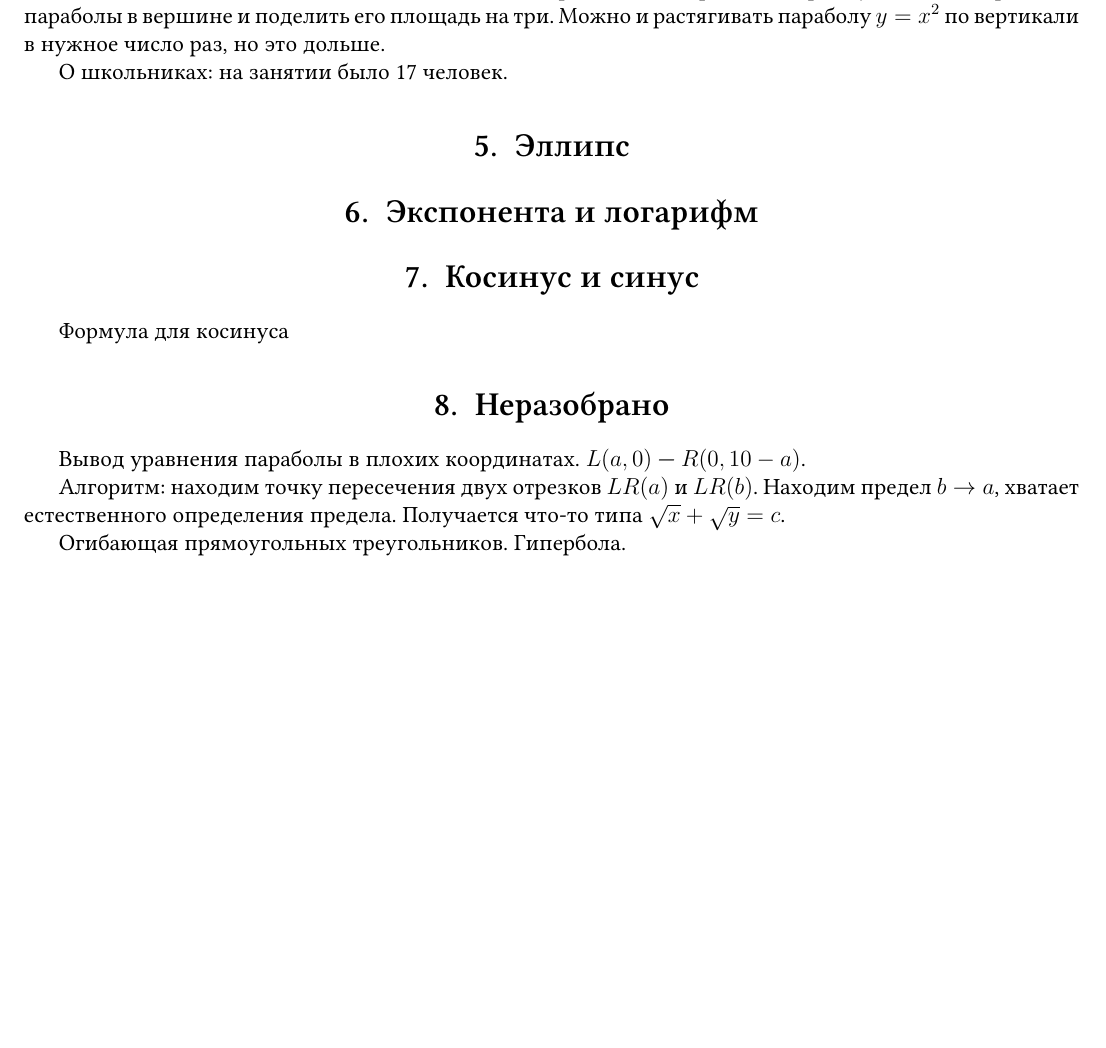
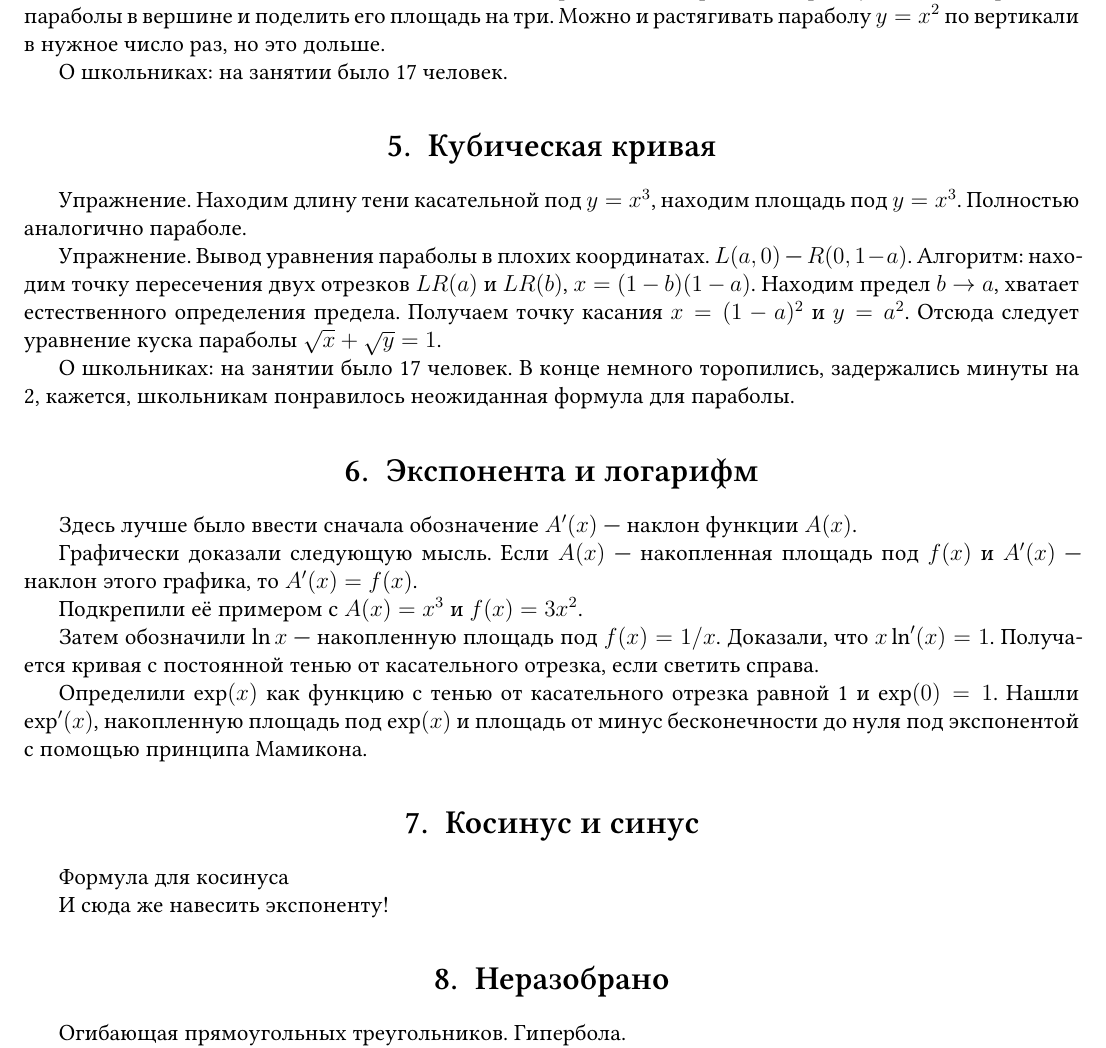
Before and after one commit to klsh-ntn/curves_2022, a LaTeX CV (curves.tex): part of page 4 of 5 before the commit and part of page 4 of 6 after it, cut so that both start at the same text, the shorter picture padded with empty space. Compiled offline with XeLaTeX.

Commit message:
curves 6/7

```diff
--- a/curves.tex
+++ b/curves.tex
@@ -328,13 +328,41 @@ doodle: параболы между лучами пучка прямых, пар
 
 О школьниках: на занятии было 17 человек.
 
-\section{Эллипс}
+\section{Кубическая кривая}
+
+Упражнение. Находим длину тени касательной под $y=x^3$, находим площадь под $y=x^3$.
+Полностью аналогично параболе.
+
+Упражнение. Вывод уравнения параболы в плохих координатах. $L(a, 0)$ — $R(0, 1-a)$.
+Алгоритм: находим точку пересечения двух отрезков $LR(a)$ и $LR(b)$, $x=(1-b)(1-a)$.
+Находим предел $b\to a$, хватает естественного определения предела. Получаем точку касания
+$x=(1-a)^2$ и $y=a^2$. Отсюда следует уравнение куска параболы $\sqrt x + \sqrt y = 1$.
+
+О школьниках: на занятии было 17 человек. В конце немного торопились, задержались минуты на 2,
+кажется, школьникам понравилось неожиданная формула для параболы.
 
 \section{Экспонента и логарифм}
+
+Здесь лучше было ввести сначала обозначение $A'(x)$ — наклон функции $A(x)$.
+
+Графически доказали следующую мысль.
+Если $A(x)$ — накопленная площадь под $f(x)$ и $A'(x)$ — наклон этого графика, то $A'(x) = f(x)$.
+
+Подкрепили её примером с $A(x) = x^3$ и $f(x) = 3x^2$.
+
+Затем обозначили $\ln x$ — накопленную площадь под $f(x) = 1/x$.
+Доказали, что $x \ln'(x) = 1$. Получается кривая с постоянной тенью от касательного отрезка, если светить справа.
+
+Определили $\exp(x)$ как функцию с тенью от касательного отрезка равной 1 и $\exp(0)=1$.
+Нашли $\exp'(x)$, накопленную площадь под $\exp(x)$ и площадь от минус бесконечности до нуля под экспонентой с помощью
+принципа Мамикона.
 
 \section{Косинус и синус}
 
 Формула для косинуса
+
+И сюда же навесить экспоненту!
+
 
 \section{Неразобрано}
 
@@ -343,11 +371,6 @@ doodle: параболы между лучами пучка прямых, пар
 % Площадь окружности с помощью наматывания.
 % не успели!
 
-Вывод уравнения параболы в плохих координатах. $L(a, 0)$ — $R(0, 10-a)$.
-
-Алгоритм: находим точку пересечения двух отрезков $LR(a)$ и $LR(b)$.
-Находим предел $b\to a$, хватает естественного определения предела. Получается что-то типа
-$\sqrt x + \sqrt y = c$.
 
 
 Огибающая прямоугольных треугольников. Гипербола.
```
Also changed, not shown: curves.pdf, materials/suzuki_lost_calculus_tangency_and_optimization_without_limits.pdf (added).
